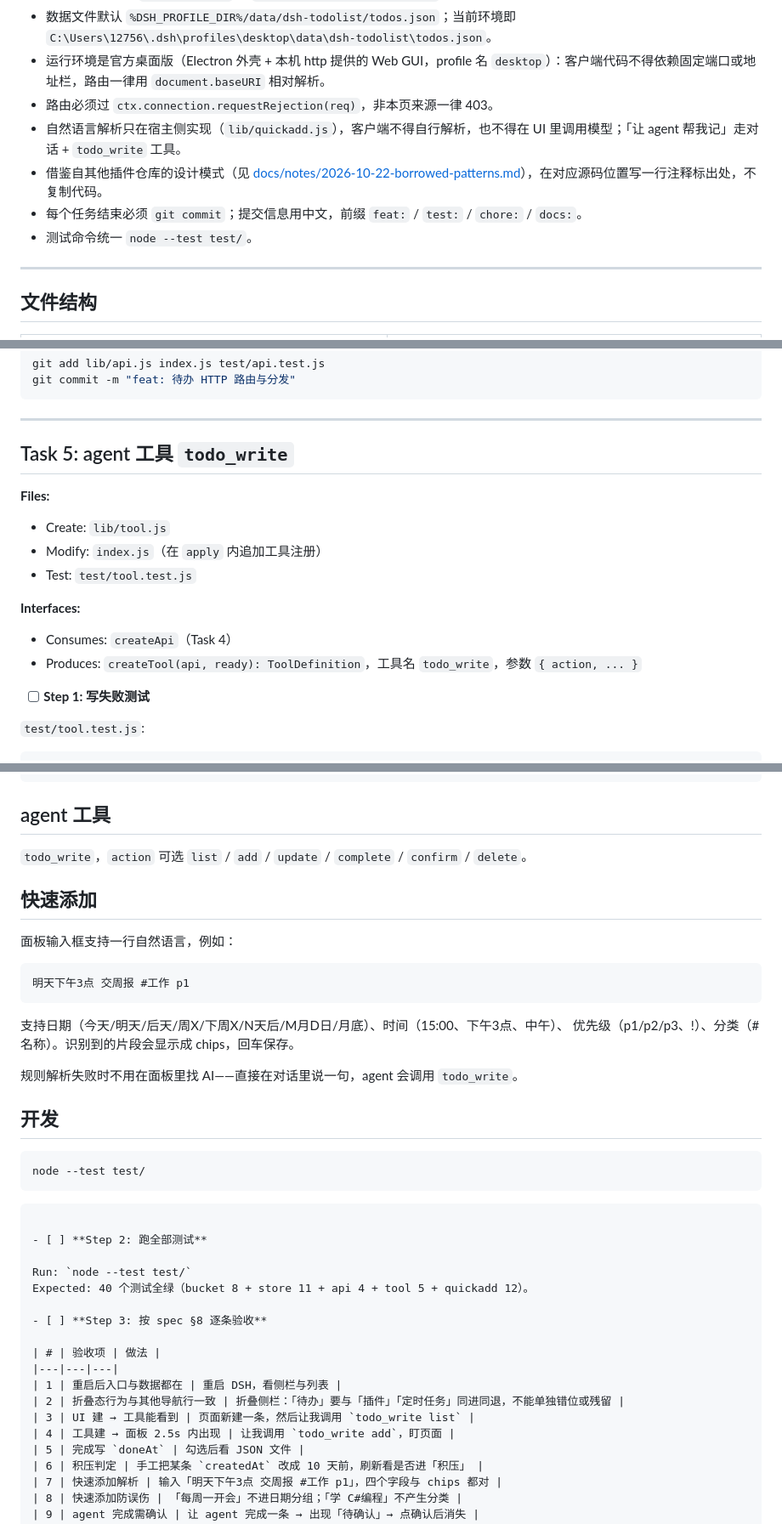
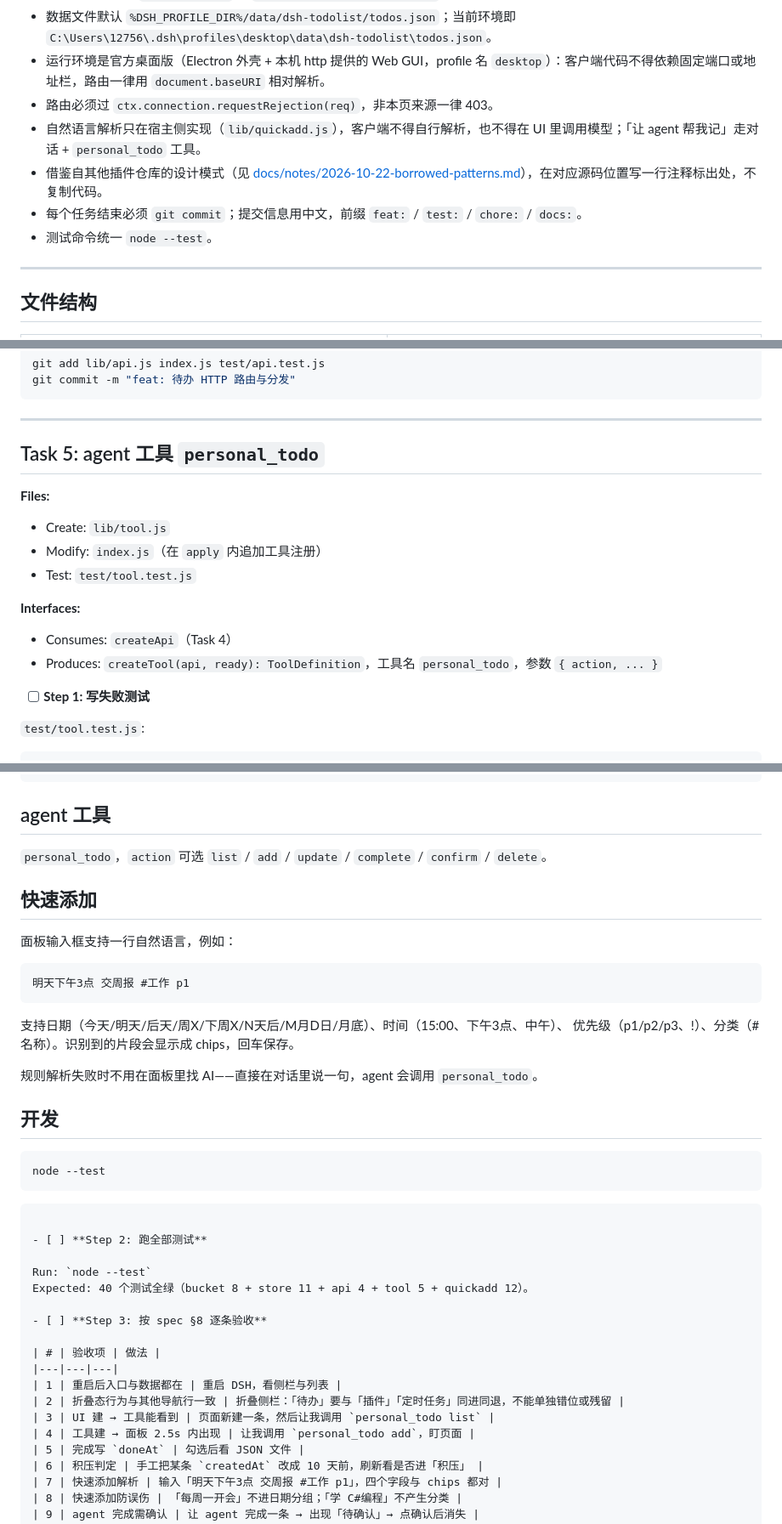
Before and after one commit to Natte/dsh-sidebar-todo, a Markdown page: docs/plans/2026-10-22-dsh-todolist-plan.md, 3 parts joined by grey strips. Shown at 85% size. Drawn GitHub-style.

Commit message:
docs: 工具改名 personal_todo，回写实施期修订记录

````diff
--- a/docs/plans/2026-10-22-dsh-todolist-plan.md
+++ b/docs/plans/2026-10-22-dsh-todolist-plan.md
@@ -19,10 +19,10 @@
 - 数据文件默认 `%DSH_PROFILE_DIR%/data/dsh-todolist/todos.json`；当前环境即 `C:\Users\12756\.dsh\profiles\desktop\data\dsh-todolist\todos.json`。
 - 运行环境是官方桌面版（Electron 外壳 + 本机 http 提供的 Web GUI，profile 名 `desktop`）：客户端代码不得依赖固定端口或地址栏，路由一律用 `document.baseURI` 相对解析。
 - 路由必须过 `ctx.connection.requestRejection(req)`，非本页来源一律 403。
-- 自然语言解析只在宿主侧实现（`lib/quickadd.js`），客户端不得自行解析，也不得在 UI 里调用模型；「让 agent 帮我记」走对话 + `todo_write` 工具。
+- 自然语言解析只在宿主侧实现（`lib/quickadd.js`），客户端不得自行解析，也不得在 UI 里调用模型；「让 agent 帮我记」走对话 + `personal_todo` 工具。
 - 借鉴自其他插件仓库的设计模式（见 [docs/notes/2026-10-22-borrowed-patterns.md](../notes/2026-10-22-borrowed-patterns.md)），在对应源码位置写一行注释标出处，不复制代码。
 - 每个任务结束必须 `git commit`；提交信息用中文，前缀 `feat:` / `test:` / `chore:` / `docs:`。
-- 测试命令统一 `node --test test/`。
+- 测试命令统一 `node --test`。
 
 ---
 
@@ -988,7 +988,7 @@ git commit -m "feat: 待办 HTTP 路由与分发"
 
 ---
 
-## Task 5: agent 工具 `todo_write`
+## Task 5: agent 工具 `personal_todo`
 
 **Files:**
 - Create: `lib/tool.js`
@@ -997,7 +997,7 @@ git commit -m "feat: 待办 HTTP 路由与分发"
 
 **Interfaces:**
 - Consumes: `createApi`（Task 4）
-- Produces: `createTool(api, ready): ToolDefinition`，工具名 `todo_write`，参数 `{ action, ... }`
+- Produces: `createTool(api, ready): ToolDefinition`，工具名 `personal_todo`，参数 `{ action, ... }`
 
 - [ ] **Step 1: 写失败测试**
 
@@ -2228,7 +2228,7 @@ DeepSeek Harness 的侧栏待办插件：管理日常工作的清单，数据和
 
 ## agent 工具
 
-`todo_write`，`action` 可选 `list` / `add` / `update` / `complete` / `confirm` / `delete`。
+`personal_todo`，`action` 可选 `list` / `add` / `update` / `complete` / `confirm` / `delete`。
 
 ## 快速添加
 
@@ -2241,18 +2241,18 @@ DeepSeek Harness 的侧栏待办插件：管理日常工作的清单，数据和
 支持日期（今天/明天/后天/周X/下周X/N天后/M月D日/月底）、时间（15:00、下午3点、中午）、
 优先级（p1/p2/p3、!）、分类（#名称）。识别到的片段会显示成 chips，回车保存。
 
-规则解析失败时不用在面板里找 AI——直接在对话里说一句，agent 会调用 `todo_write`。
+规则解析失败时不用在面板里找 AI——直接在对话里说一句，agent 会调用 `personal_todo`。
 
 ## 开发
 
 ```bash
-node --test test/
+node --test
 ```
 ```
 
 - [ ] **Step 2: 跑全部测试**
 
-Run: `node --test test/`
+Run: `node --test`
 Expected: 40 个测试全绿（bucket 8 + store 11 + api 4 + tool 5 + quickadd 12）。
 
 - [ ] **Step 3: 按 spec §8 逐条验收**
@@ -2261,8 +2261,8 @@ Expected: 40 个测试全绿（bucket 8 + store 11 + api 4 + tool 5 + quickadd 1
 |---|---|---|
 | 1 | 重启后入口与数据都在 | 重启 DSH，看侧栏与列表 |
 | 2 | 折叠态行为与其他导航行一致 | 折叠侧栏：「待办」要与「插件」「定时任务」同进同退，不能单独错位或残留 |
-| 3 | UI 建 → 工具能看到 | 页面新建一条，然后让我调用 `todo_write list` |
-| 4 | 工具建 → 面板 2.5s 内出现 | 让我调用 `todo_write add`，盯页面 |
+| 3 | UI 建 → 工具能看到 | 页面新建一条，然后让我调用 `personal_todo list` |
+| 4 | 工具建 → 面板 2.5s 内出现 | 让我调用 `personal_todo add`，盯页面 |
 | 5 | 完成写 `doneAt` | 勾选后看 JSON 文件 |
 | 6 | 积压判定 | 手工把某条 `createdAt` 改成 10 天前，刷新看是否进「积压」 |
 | 7 | 快速添加解析 | 输入「明天下午3点 交周报 #工作 p1」，四个字段与 chips 都对 |
````
Also changed, not shown: other parts of docs/plans/2026-10-22-dsh-todolist-plan.md (+44 -21 lines), docs/specs/2026-10-22-dsh-todolist-design.md (+3 -3 lines).
